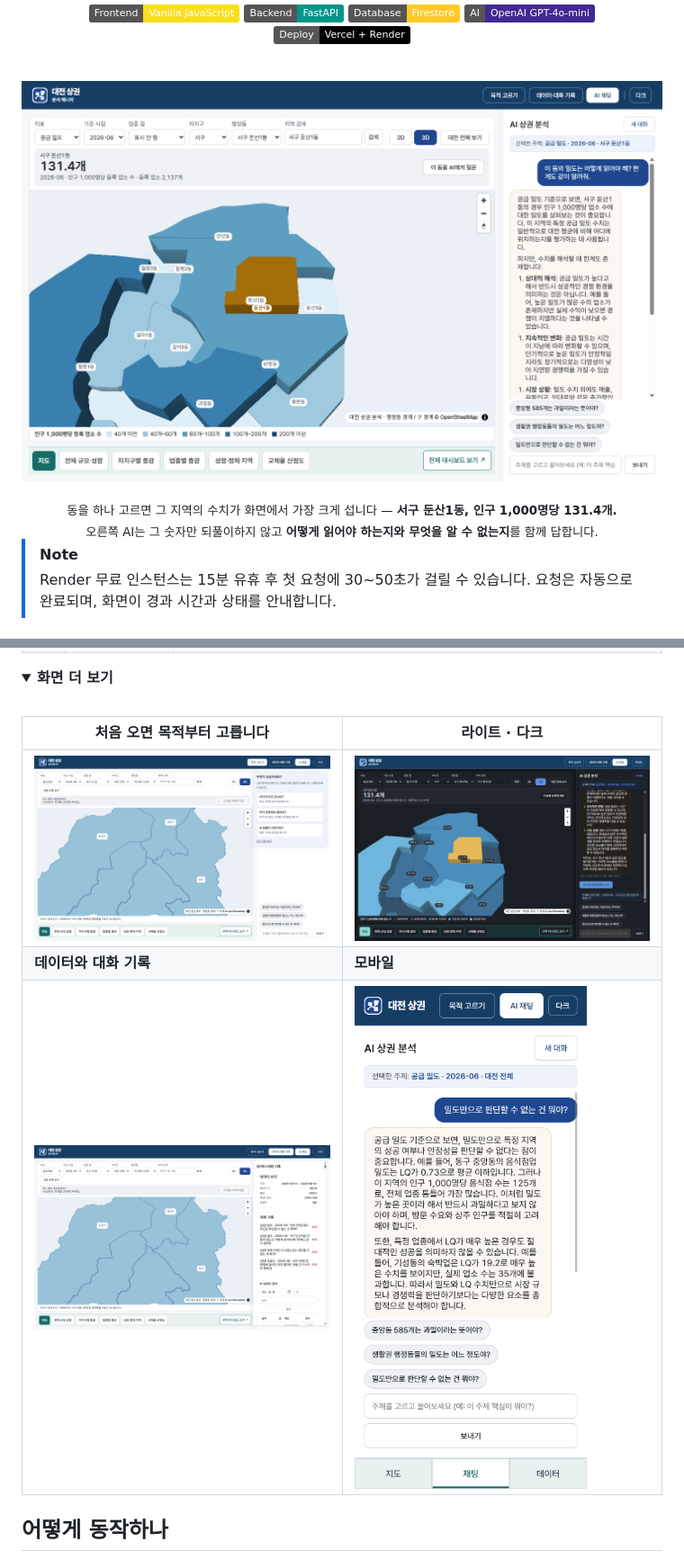
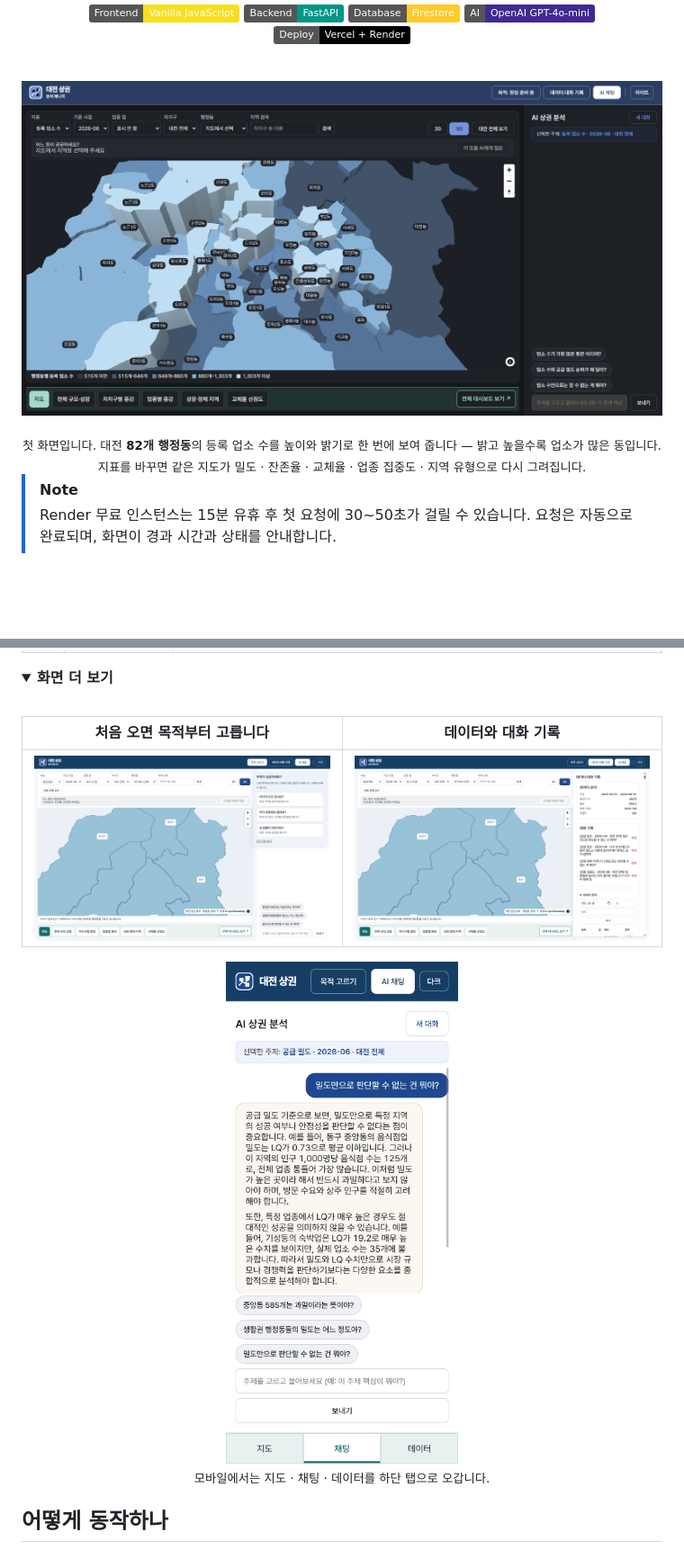
Before and after one commit to Frost0313z/my-data-assistant, a Markdown page: README.md, 2 parts joined by grey strips. Shown at 90% size. Drawn GitHub-style; pictures changed too: assets/screenshot-1-map-dark.png (added), assets/screenshot-3-dark.png (deleted); folded sections open; badges without logos; blank space fills up the shorter version.

Commit message:
docs: 사용자가 찍은 첫 화면을 README 히어로로 올린다
지금까지 히어로는 서구 한 곳만 확대된 화면이었다. 사용자가 직접 찍어
준 컷은 다크 모드에서 82개 행정동이 전부 3D로 들어오고 채팅은 비어
있다 — "이 서비스가 무엇을 보여 주는가"가 한 장에 담긴다.

- 1 (신규, 사용자 촬영) 다크 · 대전 전체 · 등록 업소 수 3D · 빈 채팅
- 2 (기존 히어로) 동을 고르고 물었을 때 → 원칙 표 바로 뒤로 옮겨
  "무엇을 보여 주는가" 다음에 "물으면 어떻게 답하는가"가 오게 했다
- 3 목적 선택 / 4 데이터·대화 기록 / 5 모바일(폭 320으로 제한)
- 다크 모드 단독 컷은 뺐다 — 새 히어로가 이미 다크다

캡션은 화면에 실제로 보이는 것만 쓴다. 히어로의 지표는 공급 밀도가
아니라 등록 업소 수다.

Co-Authored-By: Claude Opus 5 <noreply@anthropic.com>
Claude-Session: https://claude.ai/code/session_01GtTHvihMB9AWqrveFPAZ6U

```diff
--- a/README.md
+++ b/README.md
@@ -16,11 +16,11 @@
 
 <br />
 
-![대전 82개 행정동 지도와 근거를 곁들인 AI 답변](assets/screenshot-1-map-chat.png)
+![대전 82개 행정동의 등록 업소 수를 3D로 표현한 첫 화면](assets/screenshot-1-map-dark.png)
 
 <div align="center">
-<sub>동을 하나 고르면 그 지역의 수치가 화면에서 가장 크게 섭니다 — <b>서구 둔산1동, 인구 1,000명당 131.4개.</b><br />
-오른쪽 AI는 그 숫자만 되풀이하지 않고 <b>어떻게 읽어야 하는지와 무엇을 알 수 없는지</b>를 함께 답합니다.</sub>
+<sub>첫 화면입니다. 대전 <b>82개 행정동</b>의 등록 업소 수를 높이와 밝기로 한 번에 보여 줍니다 — 밝고 높을수록 업소가 많은 동입니다.<br />
+지표를 바꾸면 같은 지도가 밀도 · 잔존율 · 교체율 · 업종 집중도 · 지역 유형으로 다시 그려집니다.</sub>
 </div>
 
 > [!NOTE]
@@ -60,11 +67,15 @@
 <summary><b>화면 더 보기</b></summary>
 <br />
 
-| 처음 오면 목적부터 고릅니다 | 라이트 · 다크 |
+| 처음 오면 목적부터 고릅니다 | 데이터와 대화 기록 |
 |---|---|
-| ![목적 선택 패널](assets/screenshot-2-onboarding.png) | ![다크 모드 화면](assets/screenshot-3-dark.png) |
-| **데이터와 대화 기록** | **모바일** |
-| ![데이터 요약·대화 기록·데이터 관리 패널](assets/screenshot-5-data-history.png) | ![모바일 채팅 화면](assets/screenshot-4-mobile-chat.png) |
+| ![목적 선택 패널](assets/screenshot-3-onboarding.png) | ![데이터 요약·대화 기록·데이터 관리 패널](assets/screenshot-4-data-history.png) |
+
+<p align="center">
+<img src="assets/screenshot-5-mobile-chat.png" width="320" alt="모바일 채팅 화면" />
+<br />
+<sub>모바일에서는 지도 · 채팅 · 데이터를 하단 탭으로 오갑니다.</sub>
+</p>
 
 </details>
 
```
Also changed, not shown: other parts of README.md (+7 -0 lines), assets/screenshot-2-map-chat.png (renamed from assets/screenshot-1-map-chat.png), assets/screenshot-3-onboarding.png (renamed from assets/screenshot-2-onboarding.png), assets/screenshot-4-data-history.png (renamed from assets/screenshot-5-data-history.png), assets/screenshot-5-mobile-chat.png (renamed from assets/screenshot-4-mobile-chat.png).
